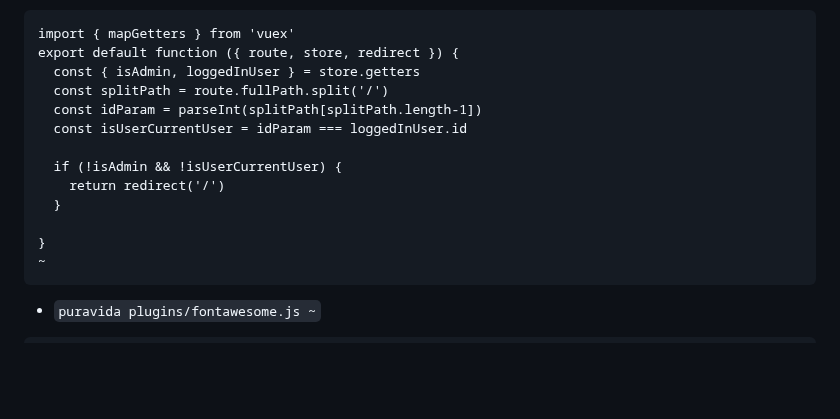
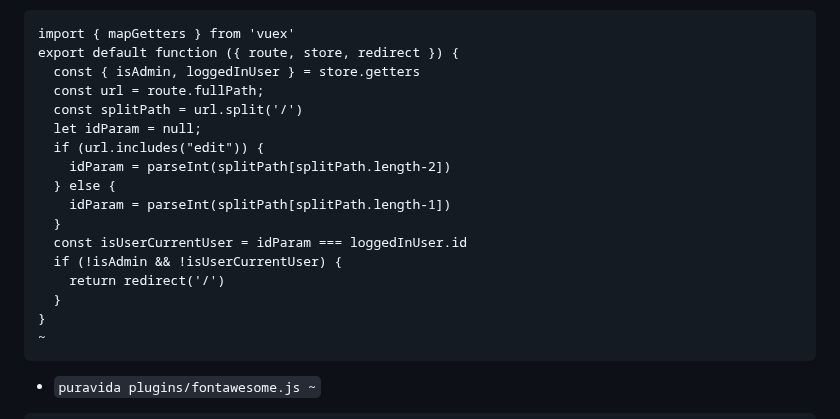
Before and after one commit to mark-mcdermott/ruxtmin, a Markdown page: README.md, the part around the change. Drawn GitHub-style; blank space fills up the shorter version.

Commit message:
Fix bug in auth rotues

````diff
--- a/README.md
+++ b/README.md
@@ -1647,14 +1647,18 @@ export default function ({ store, redirect }) {
 import { mapGetters } from 'vuex'
 export default function ({ route, store, redirect }) {
   const { isAdmin, loggedInUser } = store.getters
-  const splitPath = route.fullPath.split('/')
-  const idParam = parseInt(splitPath[splitPath.length-1])
+  const url = route.fullPath;
+  const splitPath = url.split('/')
+  let idParam = null;
+  if (url.includes("edit")) {
+    idParam = parseInt(splitPath[splitPath.length-2])
+  } else {
+    idParam = parseInt(splitPath[splitPath.length-1])
+  }
   const isUserCurrentUser = idParam === loggedInUser.id
-
   if (!isAdmin && !isUserCurrentUser) {
     return redirect('/')
   }
-
 }
 ~
 ```
````
